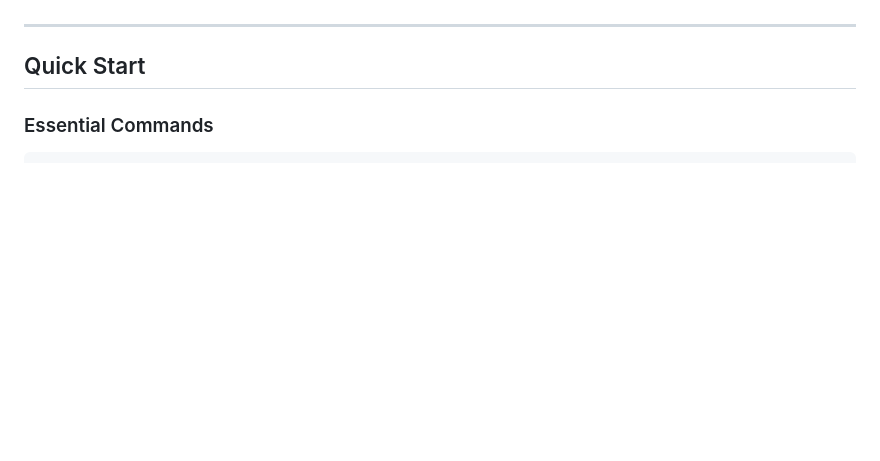
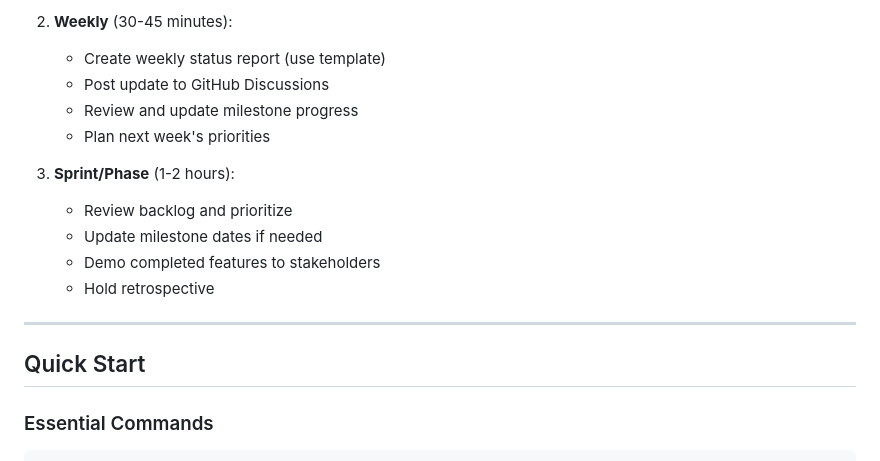
Before and after one commit to razorvision/safequote.io-React-Only, a Markdown page: .github/PROJECT_MANAGEMENT_GUIDE.md, the part around the change printed below. Drawn GitHub-style; blank space fills up the shorter version.

```diff
--- a/.github/PROJECT_MANAGEMENT_GUIDE.md
+++ b/.github/PROJECT_MANAGEMENT_GUIDE.md
@@ -15,3 +154,14 @@
+2. **Weekly** (30-45 minutes):
+   - Create weekly status report (use template)
+   - Post update to GitHub Discussions
+   - Review and update milestone progress
+   - Plan next week's priorities
+
+3. **Sprint/Phase** (1-2 hours):
+   - Review backlog and prioritize
+   - Update milestone dates if needed
+   - Demo completed features to stakeholders
+   - Hold retrospective
 
 ---
 
```
Also changed, not shown: other parts of .github/PROJECT_MANAGEMENT_GUIDE.md (+139 -0 lines).
